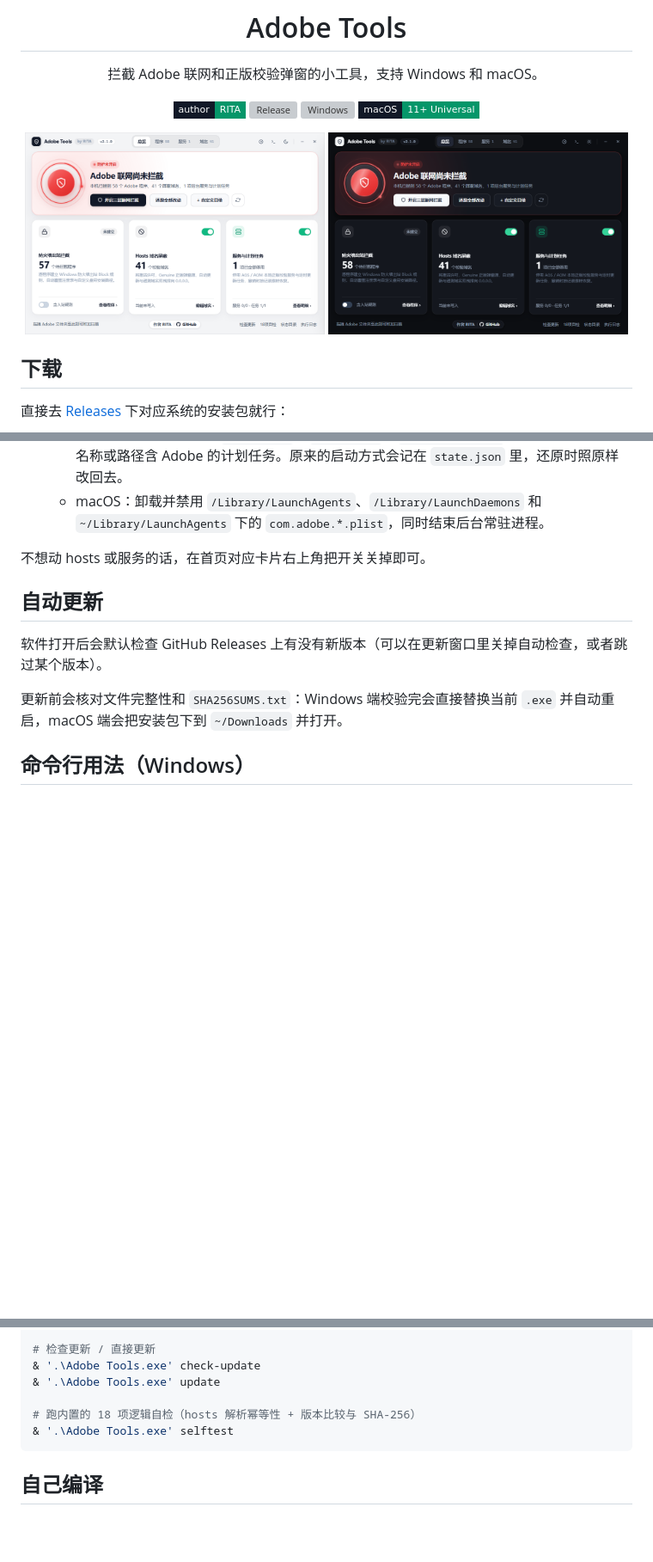
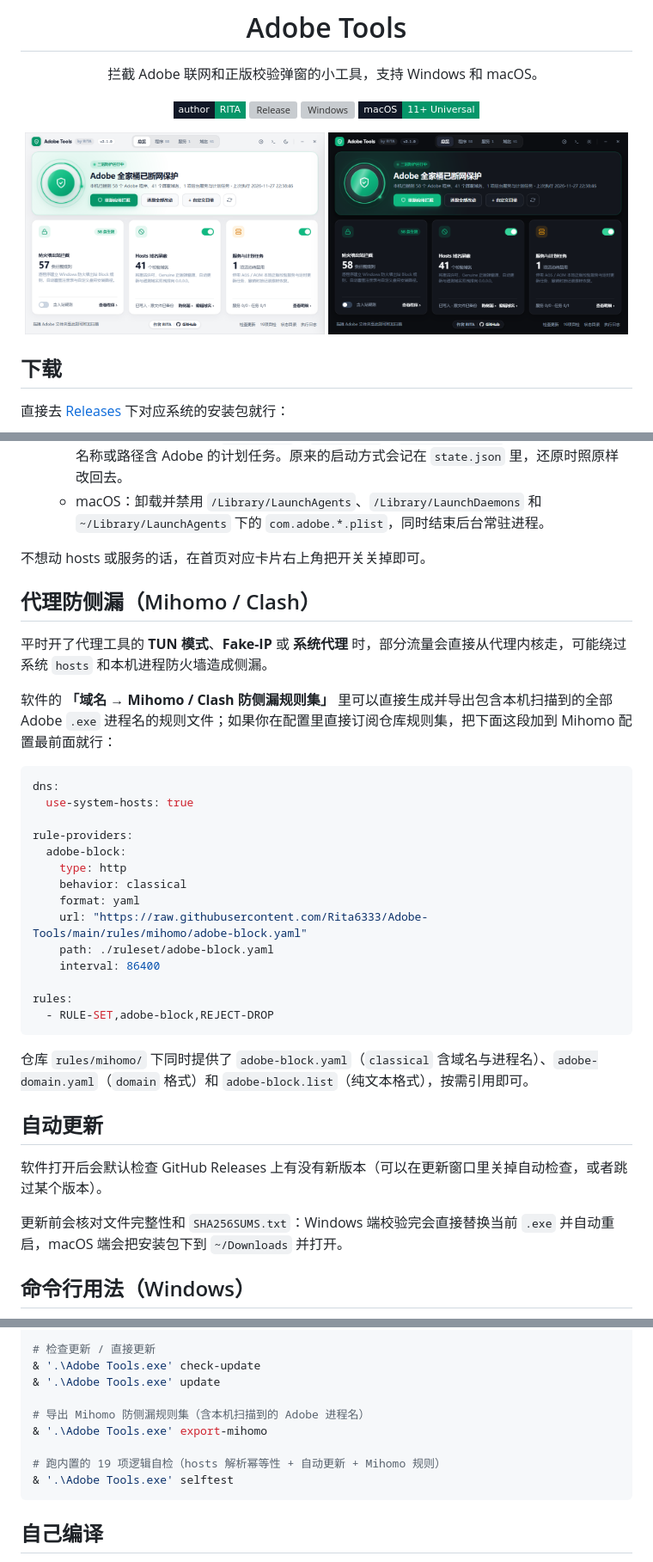
Before and after one commit to Rita6333/Adobe-Tools, a Markdown page: README.md, 3 parts joined by grey strips. Shown at 86% size. GitHub-like rendering; pictures changed too: docs/preview-dark.png, docs/preview-light.png; badges without logos; blank space fills up the shorter version; grey boxes are pictures that could not be loaded.

Commit message:
feat: add Mihomo anti-leak rule-sets, exporter UI/CLI, and updated icon build

````diff
--- a/README.md
+++ b/README.md
@@ -48,6 +48,31 @@
 
 不想动 hosts 或服务的话，在首页对应卡片右上角把开关关掉即可。
 
+## 代理防侧漏（Mihomo / Clash）
+
+平时开了代理工具的 **TUN 模式**、**Fake-IP** 或 **系统代理** 时，部分流量会直接从代理内核走，可能绕过系统 `hosts` 和本机进程防火墙造成侧漏。
+
+软件的 **「域名 → Mihomo / Clash 防侧漏规则集」** 里可以直接生成并导出包含本机扫描到的全部 Adobe `.exe` 进程名的规则文件；如果你在配置里直接订阅仓库规则集，把下面这段加到 Mihomo 配置最前面就行：
+
+```yaml
+dns:
+  use-system-hosts: true
+
+rule-providers:
+  adobe-block:
+    type: http
+    behavior: classical
+    format: yaml
+    url: "https://raw.githubusercontent.com/Rita6333/Adobe-Tools/main/rules/mihomo/adobe-block.yaml"
+    path: ./ruleset/adobe-block.yaml
+    interval: 86400
+
+rules:
+  - RULE-SET,adobe-block,REJECT-DROP
+```
+
+仓库 `rules/mihomo/` 下同时提供了 `adobe-block.yaml`（`classical` 含域名与进程名）、`adobe-domain.yaml`（`domain` 格式）和 `adobe-block.list`（纯文本格式），按需引用即可。
+
 ## 自动更新
 
 软件打开后会默认检查 GitHub Releases 上有没有新版本（可以在更新窗口里关掉自动检查，或者跳过某个版本）。
@@ -71,7 +96,10 @@
 & '.\Adobe Tools.exe' check-update
 & '.\Adobe Tools.exe' update
 
-# 跑内置的 18 项逻辑自检（hosts 解析幂等性 + 版本比较与 SHA-256）
+# 导出 Mihomo 防侧漏规则集（含本机扫描到的 Adobe 进程名）
+& '.\Adobe Tools.exe' export-mihomo
+
+# 跑内置的 19 项逻辑自检（hosts 解析幂等性 + 自动更新 + Mihomo 规则）
 & '.\Adobe Tools.exe' selftest
 ```
 
````
Also changed, not shown: other parts of README.md (+1 -0 lines), 8 other files.
